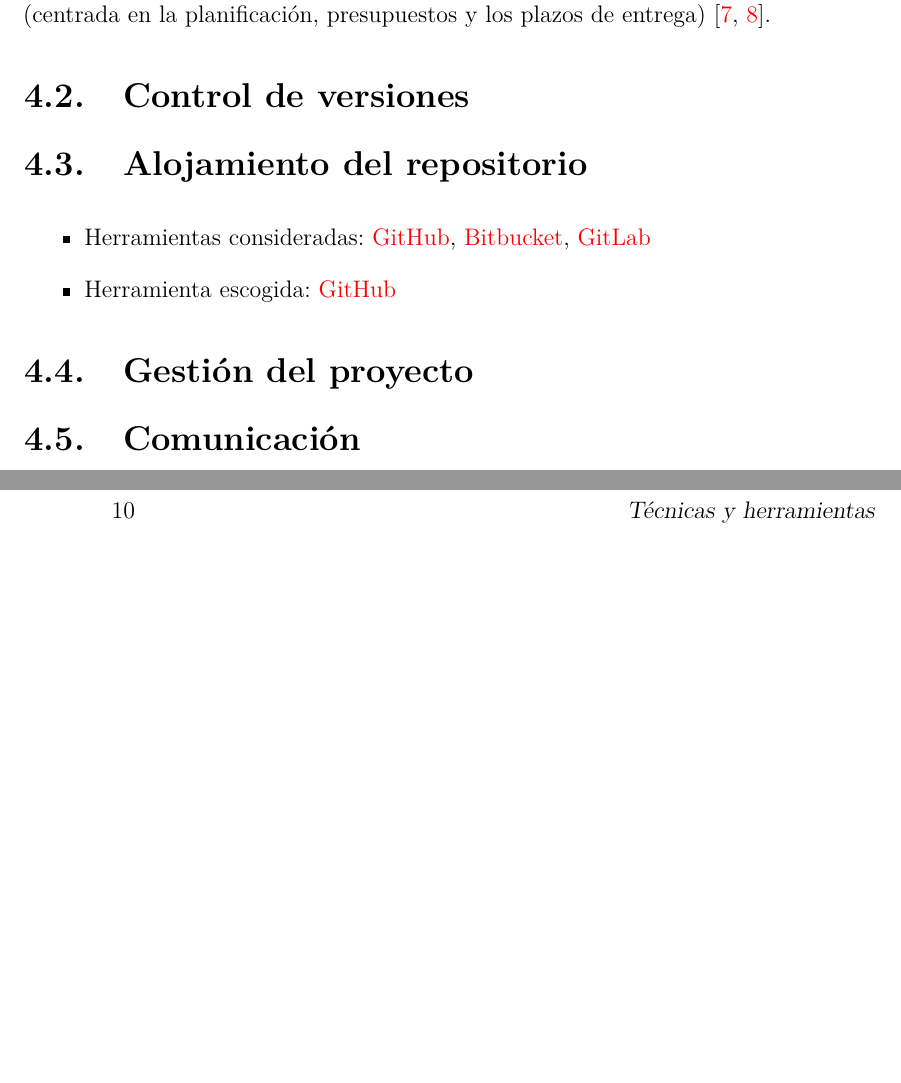
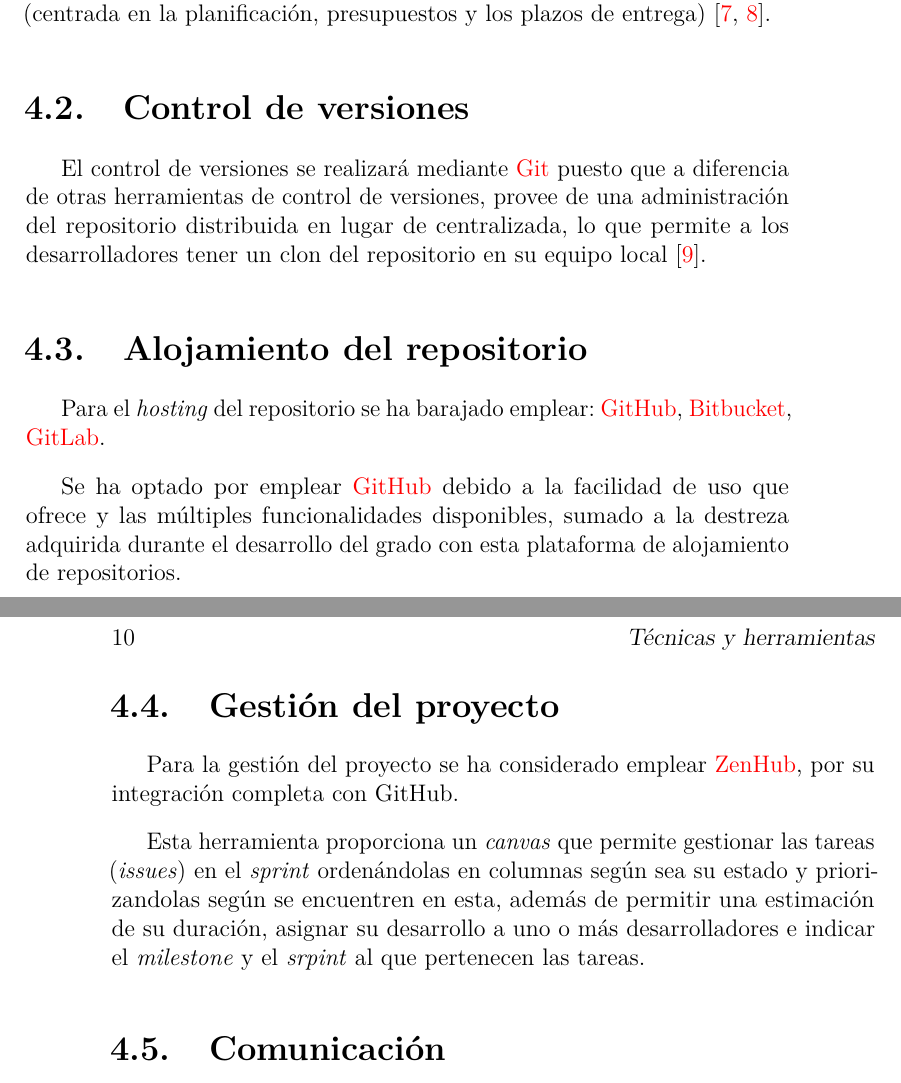
Before and after one commit to GabiHV/TFG22-23, a LaTeX book (docs/latex/memoria.tex, which reads docs/latex/tex/4_Tecnicas_y_herramientas.tex): two parts of pages 21 and 22 of 30 before the commit and two parts of pages 21 and 22 of 32 after it, joined at a grey line, cut so that both start at the same text, the shorter picture padded with empty space. Compiled offline with pdfLaTeX.

Commit message:
Modificadas técnicas y herramientas. #10
Introducido alojamiento de repositorio, gestión del proyecto, explicación keras.

```diff
--- a/docs/latex/tex/4_Tecnicas_y_herramientas.tex
+++ b/docs/latex/tex/4_Tecnicas_y_herramientas.tex
@@ -8,21 +8,36 @@
 presupuestos y los plazos de entrega) \cite{enwiki:scrum2023,book:palacio2021}.
 
 \section{Control de versiones}
+El control de versiones se realizará mediante \href{https://git-scm.com/}{Git} puesto que a
+diferencia de otras herramientas de control de versiones, provee de una administración del
+repositorio distribuida en lugar de centralizada, lo que permite a los desarrolladores
+tener un clon del repositorio en su equipo local \cite{git:2023}.
 
 \section{Alojamiento del repositorio}
-\begin{itemize}
-    \item Herramientas consideradas: \href{https://github.com/}{GitHub},
+Para el \textit{hosting} del repositorio se ha barajado emplear: \href{https://github.com/}{GitHub},
         \href{https://bitbucket.org/product/es/}{Bitbucket},
-        \href{https://about.gitlab.com/}{GitLab}
-    \item Herramienta escogida: \href{https://github.com/}{GitHub}
-\end{itemize}
+        \href{https://about.gitlab.com/}{GitLab}.
+
+Se ha optado por emplear \href{https://github.com/}{GitHub} debido a la facilidad de uso
+que ofrece y las múltiples funcionalidades disponibles, sumado a la destreza adquirida
+durante el desarrollo del grado con esta plataforma de alojamiento de repositorios.
 
 \section{Gestión del proyecto}
+Para la gestión del proyecto se ha considerado emplear \href{https://www.zenhub.com/}{ZenHub},
+por su integración completa con GitHub.
+
+Esta herramienta proporciona un \textit{canvas} que permite gestionar las
+tareas (\textit{issues}) en el \textit{sprint} ordenándolas en columnas según sea su
+estado y priorizandolas según se encuentren en esta, además de permitir una
+estimación de su duración, asignar su desarrollo a uno o más
+desarrolladores e indicar el \textit{milestone} y el \textit{srpint} al que pertenecen
+las tareas.
 
 \section{Comunicación}
 La comunicación durante desarrollo del proyecto se realiza via e-mail, debido a la rapidez,
 versatilidad y facilidad de la comunicación, además de la familiaridad de las partes con el
 medio de comunicación.
+
 Para las tutorías telemáticas se escogió emplear
 \href{https://www.microsoft.com/es-es/microsoft-teams/log-in}{Microsoft Teams} por la existencia
 de forma predefinida de una cuenta de usuario de la Suite Office de Microsoft proporcionada
```
Also changed, not shown: docs/latex/bibliografia.bib (+15 -0 lines), docs/latex/memoria.pdf, docs/latex/tex/4_Tecnicas_y_herramientas.tex (9 more changed lines).
